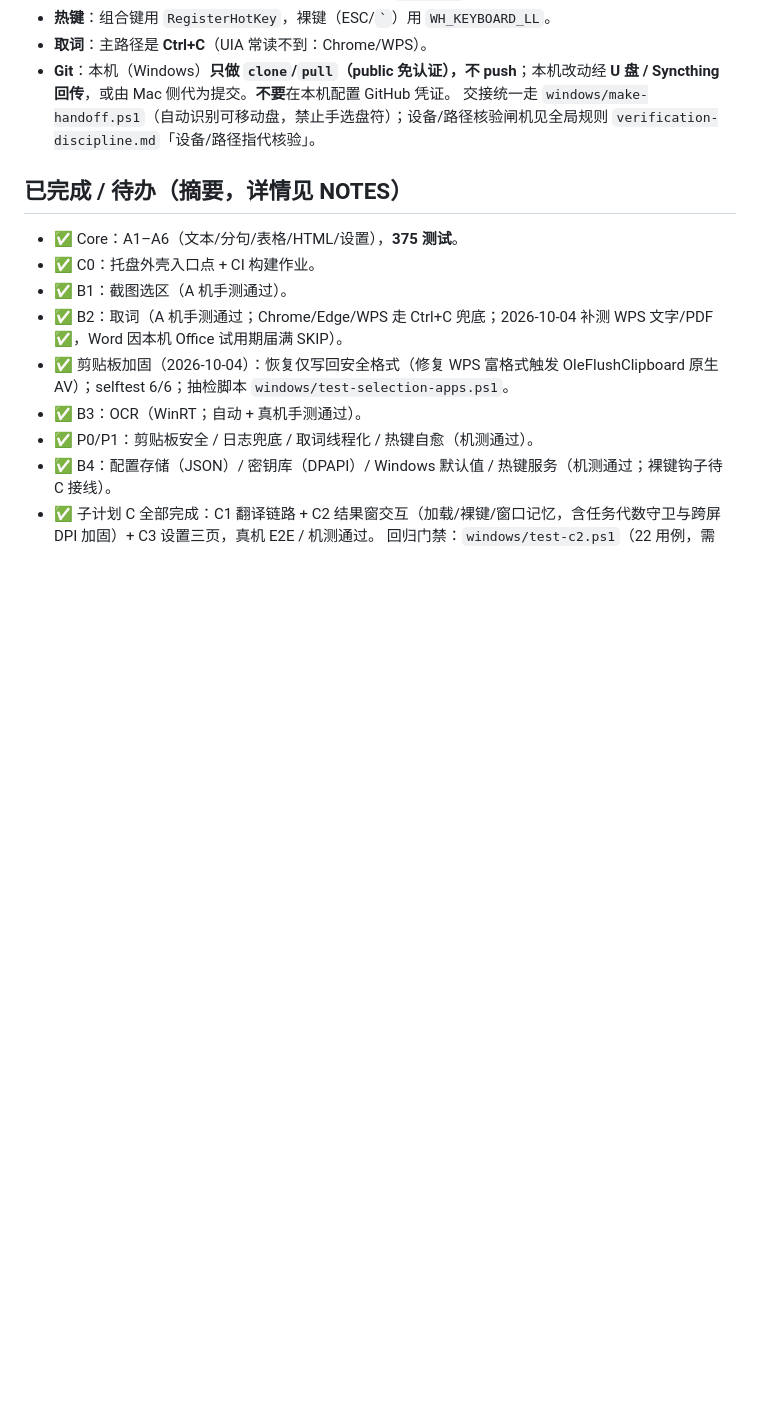
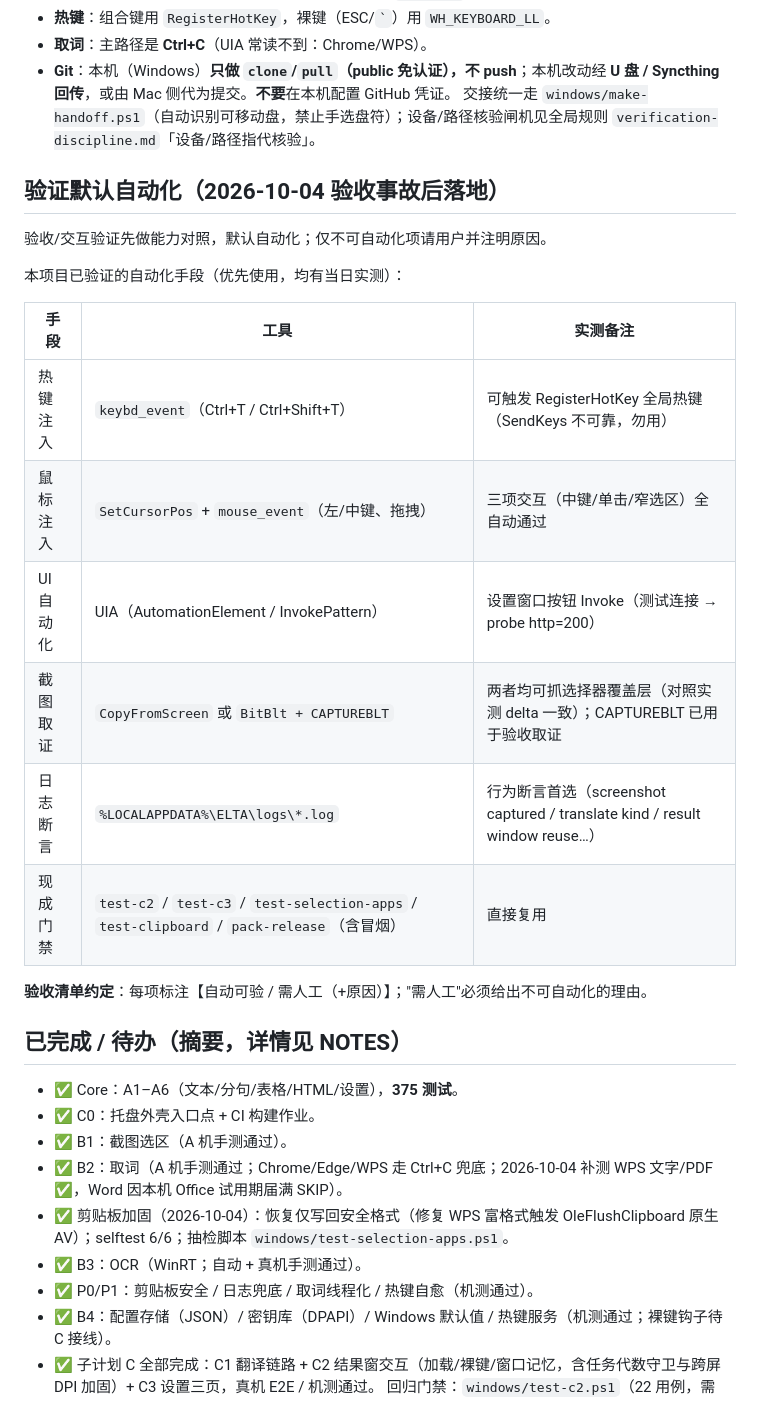
Before and after one commit to liuxiaominglove/elta, a Markdown page: windows/AGENTS.md, the part around the change. GitHub-like rendering; blank space fills up the shorter version.

Commit message:
docs(windows): 验证默认自动化——能力对照纪律 + 已实测能力清单（2026-10-04 验收教训）
- 事故: 验收 Step3 照抄清单'人点'未做能力对照; 实测三项交互均可注入自动化且一次通过
- 落地: AGENTS.md 新增'验证默认自动化'节(纪律+6项已实测能力清单+清单标注约定); NOTES 方法论一行
- 全局规则: ~/.config/opencode/rules/automate-first-verification.md (仓库外, 不随 commit)
- 反例溯源: U 盘 回传-验收-6080e55

```diff
--- a/windows/AGENTS.md
+++ b/windows/AGENTS.md
@@ -42,6 +42,23 @@ dotnet build windows\src\Elta.Windows\Elta.Windows.csproj -c Release
 - **Git**：本机（Windows）**只做 `clone`/`pull`（public 免认证），不 push**；本机改动经 **U 盘 / Syncthing 回传**，或由 Mac 侧代为提交。**不要**在本机配置 GitHub 凭证。
   交接统一走 `windows/make-handoff.ps1`（自动识别可移动盘，禁止手选盘符）；设备/路径核验闸机见全局规则 `verification-discipline.md`「设备/路径指代核验」。
 
+## 验证默认自动化（2026-10-04 验收事故后落地）
+
+验收/交互验证先做能力对照，默认自动化；仅不可自动化项请用户并注明原因。
+
+本项目已验证的自动化手段（优先使用，均有当日实测）：
+
+| 手段 | 工具 | 实测备注 |
+|---|---|---|
+| 热键注入 | `keybd_event`（Ctrl+T / Ctrl+Shift+T） | 可触发 RegisterHotKey 全局热键（SendKeys 不可靠，勿用） |
+| 鼠标注入 | `SetCursorPos` + `mouse_event`（左/中键、拖拽） | 三项交互（中键/单击/窄选区）全自动通过 |
+| UI 自动化 | UIA（AutomationElement / InvokePattern） | 设置窗口按钮 Invoke（测试连接 → probe http=200） |
+| 截图取证 | `CopyFromScreen` 或 `BitBlt + CAPTUREBLT` | 两者均可抓选择器覆盖层（对照实测 delta 一致）；CAPTUREBLT 已用于验收取证 |
+| 日志断言 | `%LOCALAPPDATA%\ELTA\logs\*.log` | 行为断言首选（screenshot captured / translate kind / result window reuse…） |
+| 现成门禁 | `test-c2` / `test-c3` / `test-selection-apps` / `test-clipboard` / `pack-release`（含冒烟） | 直接复用 |
+
+**验收清单约定**：每项标注【自动可验 / 需人工（+原因）】；"需人工"必须给出不可自动化的理由。
+
 ## 已完成 / 待办（摘要，详情见 NOTES）
 
 - ✅ Core：A1–A6（文本/分句/表格/HTML/设置），**375 测试**。
```
Also changed, not shown: windows/NOTES.md (+3 -0 lines).
